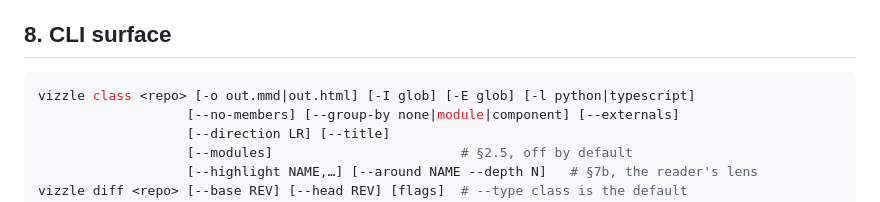
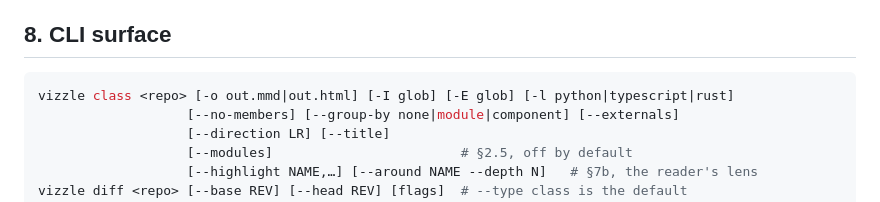
Before and after one commit to stiproot/vizzle, a Markdown page: docs/diagram-types/class.md, the part around the change. Drawn GitHub-style.

````diff
--- a/docs/diagram-types/class.md
+++ b/docs/diagram-types/class.md
@@ -404,7 +404,7 @@ the centre.
 ## 8. CLI surface
 
 ```sh
-vizzle class <repo> [-o out.mmd|out.html] [-I glob] [-E glob] [-l python|typescript]
+vizzle class <repo> [-o out.mmd|out.html] [-I glob] [-E glob] [-l python|typescript|rust]
                    [--no-members] [--group-by none|module|component] [--externals]
                    [--direction LR] [--title]
                    [--modules]                        # §2.5, off by default
````
Also changed, not shown: docs/languages/rust.md (+9 -4 lines).
